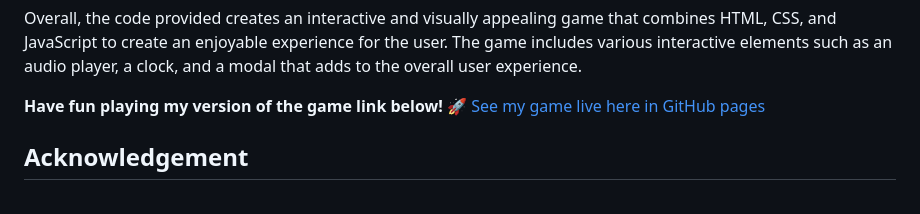
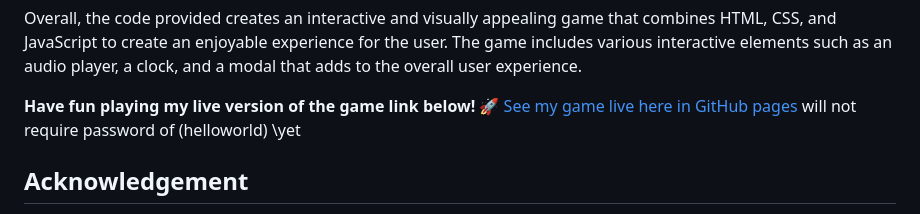
Before and after one commit to AOL83/rock-paper-scissors-lizards-spok-2, a Markdown page: README.md, the part around the change printed below. Drawn GitHub-style.

```diff
--- a/README.md
+++ b/README.md
@@ -187,8 +187,9 @@ The seventh and final section of the code handles the logic of the game. When th
 
 Overall, the code provided creates an interactive and visually appealing game that combines HTML, CSS, and JavaScript to create an enjoyable experience for the user. The game includes various interactive elements such as an audio player, a clock, and a modal that adds to the overall user experience.
 
-**Have fun playing my version of the game link below!** 🚀
+**Have fun playing my live version of the game link below!** 🚀
 [See my game live here in GitHub pages](https://aol83.github.io/)
+will not require password of (helloworld) \yet
 
 ## Acknowledgement
 
```
Also changed, not shown: other parts of README.md (+3 -3 lines).
